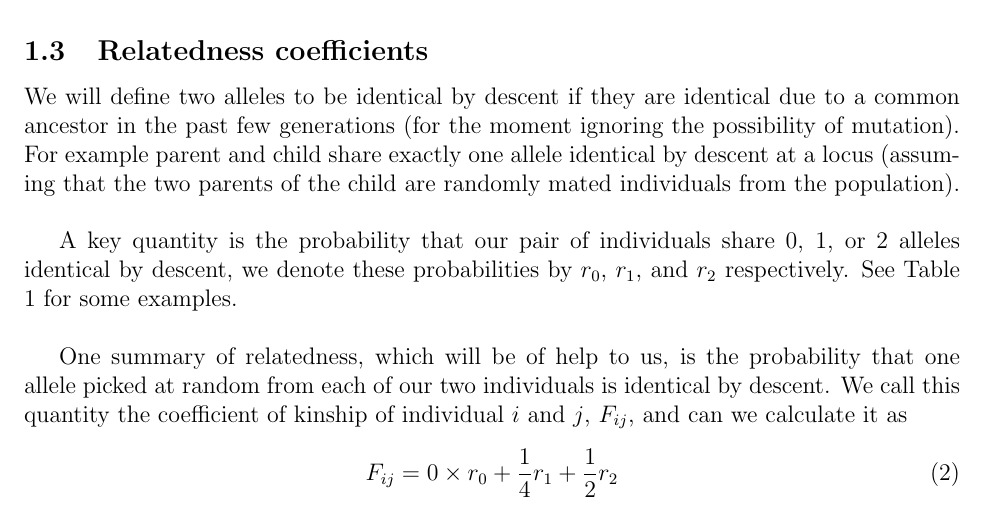
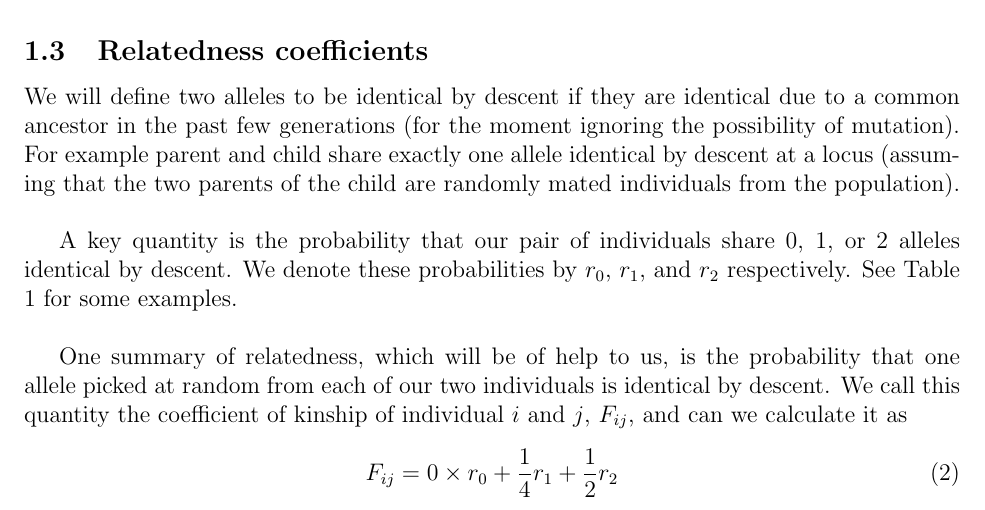
Before and after one commit to cooplab/popgen-notes, a LaTeX document (popgen_notes.tex): part of page 2 of 55, cut so that both start at the same text. Compiled offline with pdfLaTeX.

Commit message:
More testing. Split a sentence into two.

```diff
--- a/popgen_notes.tex
+++ b/popgen_notes.tex
@@ -100,7 +100,7 @@ one allele identical by descent at a locus (assuming that the two
 parents of the child are randomly mated individuals from the population).\\
 
 A key quantity is the probability that our pair of individuals share
-0, 1, or 2 alleles identical by descent, we denote these probabilities
+0, 1, or 2 alleles identical by descent. We denote these probabilities
 by $r_0$, $r_1$, and $r_2$ respectively. See Table \ref{table:IBDprobs} for
 some examples. \\
 
```
